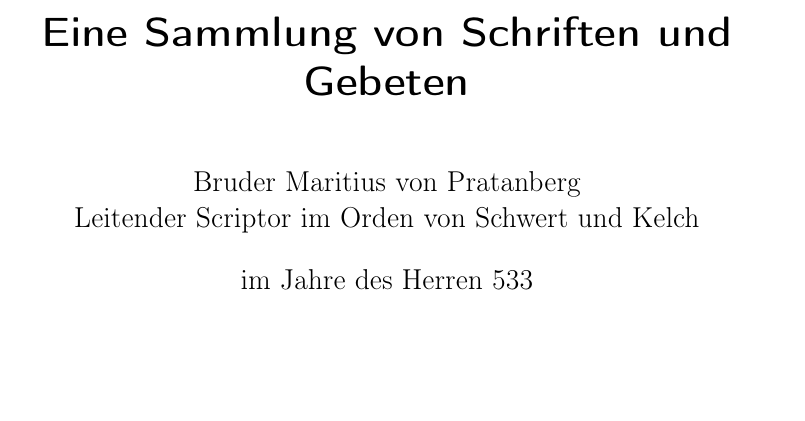
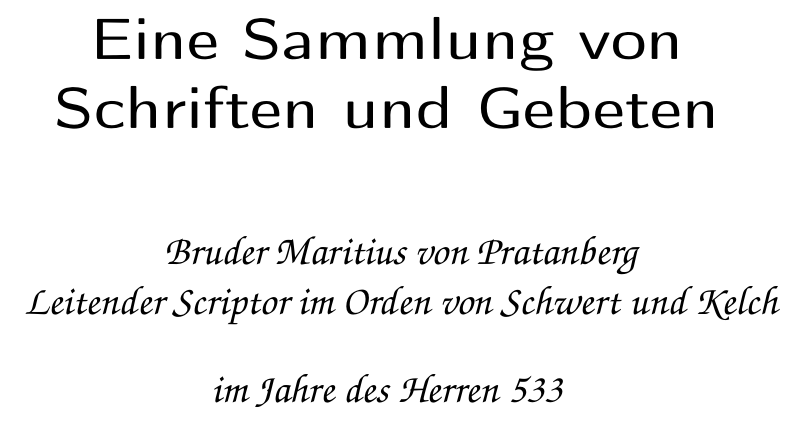
Before and after one commit to Endron/bahamut-book, a LaTeX book (book.tex): part of page 1 of 8 before the commit and part of page 1 of 10 after it, cut so that both start at the same text, the shorter picture padded with empty space. Compiled offline with pdfLaTeX.

Commit message:
set font for text

```diff
--- a/book.tex
+++ b/book.tex
@@ -1,9 +1,11 @@
-\documentclass[10pt,twoside,BCOR=12mm,DIV=classic]{scrbook}
+\documentclass[14pt,twoside,BCOR=12mm,DIV=classic]{scrbook}
 \usepackage[ngerman]{babel}
+\usepackage[utf8]{inputenc}
+\usepackage{tgchorus}
 \usepackage[T1]{fontenc}
-\usepackage[utf8]{inputenc}
 
 \begin{document}
+
 \title{Eine Sammlung von Schriften und Gebeten}
 \author{Bruder Maritius von Pratanberg\\Leitender Scriptor im Orden von Schwert und Kelch}
 \date{im Jahre des Herren 533}
```
